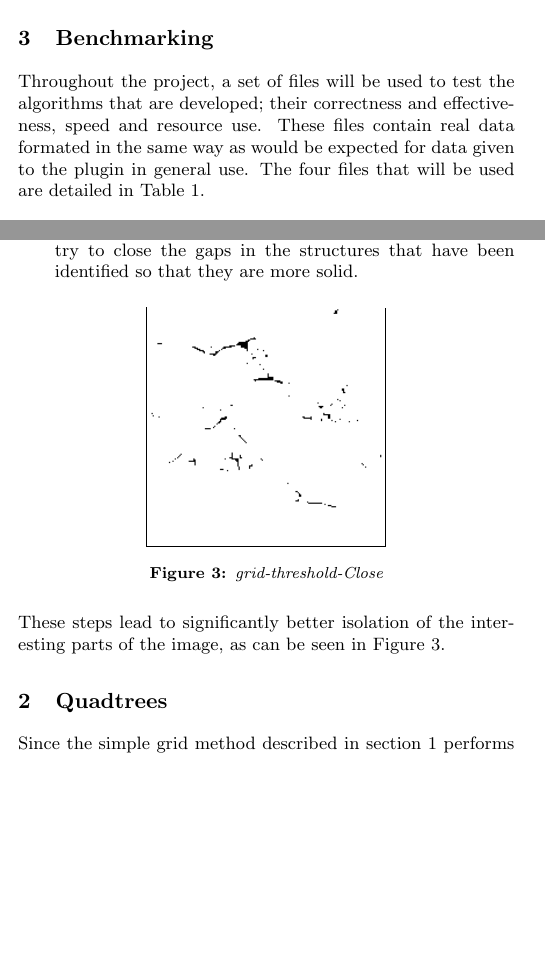
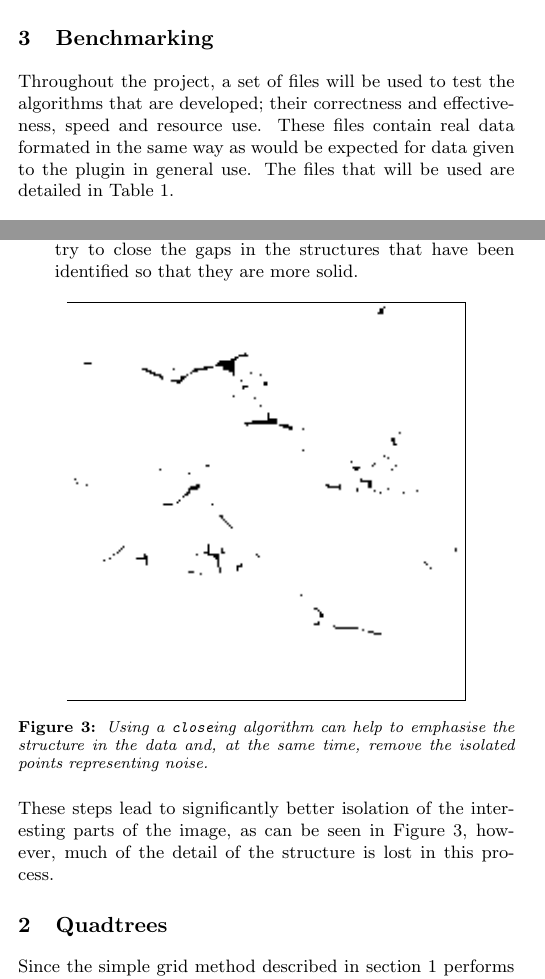
Before and after one commit to joshaw/MScProject, a LaTeX document (Report/mainfile.tex, which reads Report/benchmarking/benchmarking.tex, Report/grid/grid.tex): two parts of the columns of pages 4 and 5 of 10, joined at a grey line, cut so that both start at the same text, the shorter picture padded with empty space. Compiled offline with pdfLaTeX.

Commit message:
Grammar changes

```diff
--- a/Report/benchmarking/benchmarking.tex
+++ b/Report/benchmarking/benchmarking.tex
@@ -4,11 +4,11 @@
 \section{Benchmarking}
 \label{sec:benchmarking}
 
-Throughout the project, a set of files will be used to test the algorithms that
-are developed; their correctness and effectiveness, speed and resource use.
-These files contain real data formated in the same way as would be expected for
-data given to the plugin in general use. The four files that will be used are
-detailed in Table~\ref{tab:benchmarking-files}.
+Throughout the project, a set of files will be used to test the algorithms
+that are developed; their correctness and effectiveness, speed and resource
+use.  These files contain real data formated in the same way as would be
+expected for data given to the plugin in general use. The files that will be
+used are detailed in Table~\ref{tab:benchmarking-files}.
 
 \renewcommand{\arraystretch}{1.3}
 \begin{table}[htbp]
--- a/Report/grid/grid.tex
+++ b/Report/grid/grid.tex
@@ -60,10 +60,13 @@ when handling outlying points caused by noise.
 
 \begin{figure}[tbhp]
 	\centering
-	\frame{\includegraphics[width=0.48\linewidth]{grid-threshold-close.png}}
-	\caption{grid-threshold-Close}
+	\frame{\includegraphics[width=0.8\linewidth]{grid-threshold-close.png}}
+	\caption{Using a \texttt{close}ing algorithm can help to emphasise the
+	structure in the data and, at the same time, remove the isolated points
+	representing noise.}
 	\label{fig:grid-threshold-close}
 \end{figure}
 
 These steps lead to significantly better isolation of the interesting parts of
-the image, as can be seen in Figure~\ref{fig:grid-threshold-close}.
+the image, as can be seen in Figure~\ref{fig:grid-threshold-close}, however,
+much of the detail of the structure is lost in this process.
```
Also changed, not shown: Report/clusters/clusters.tex (+1 -1 lines), Report/clusters/rolling-ball.tex (+1 -0 lines), Report/mainfile.tex (+3 -3 lines), Report/plugin/imagej.tex (+4 -4 lines), Report/plugin/imagej_plugin.tex (+4 -4 lines), Report/makefile, Report/benchmarking/benchmarking.tex (9 more changed lines).
